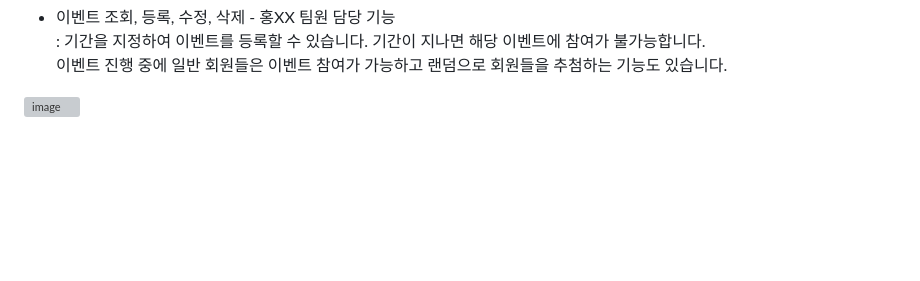
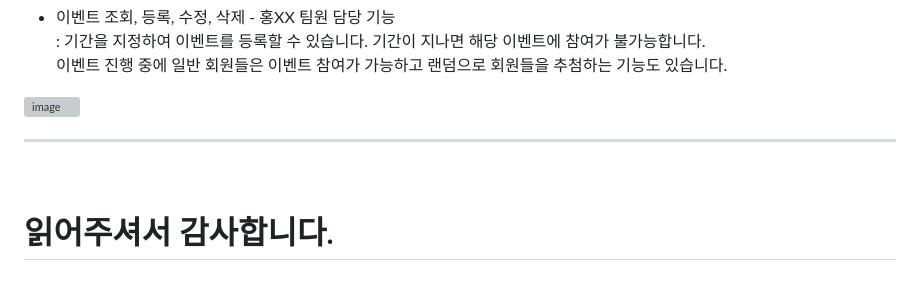
Before and after one commit to withbyeongk/tweeling, a Markdown page: README.md, the part around the change. Rendered like a GitHub page; blank space fills up the shorter version; grey boxes are pictures that could not be loaded.

```diff
--- a/README.md
+++ b/README.md
@@ -128,3 +128,8 @@
 
 ![image](https://user-images.githubusercontent.com/76987021/212911400-45bff4ac-2141-4de1-ad5f-29d52659faeb.png)
 <br>
+
+---
+<br>
+
+# 읽어주셔서 감사합니다.
```
